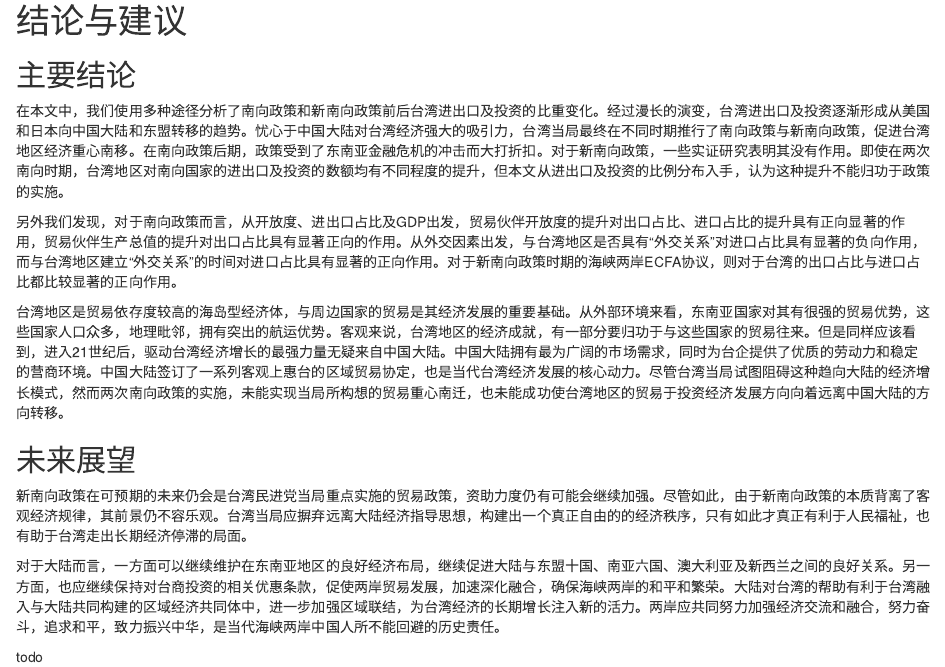
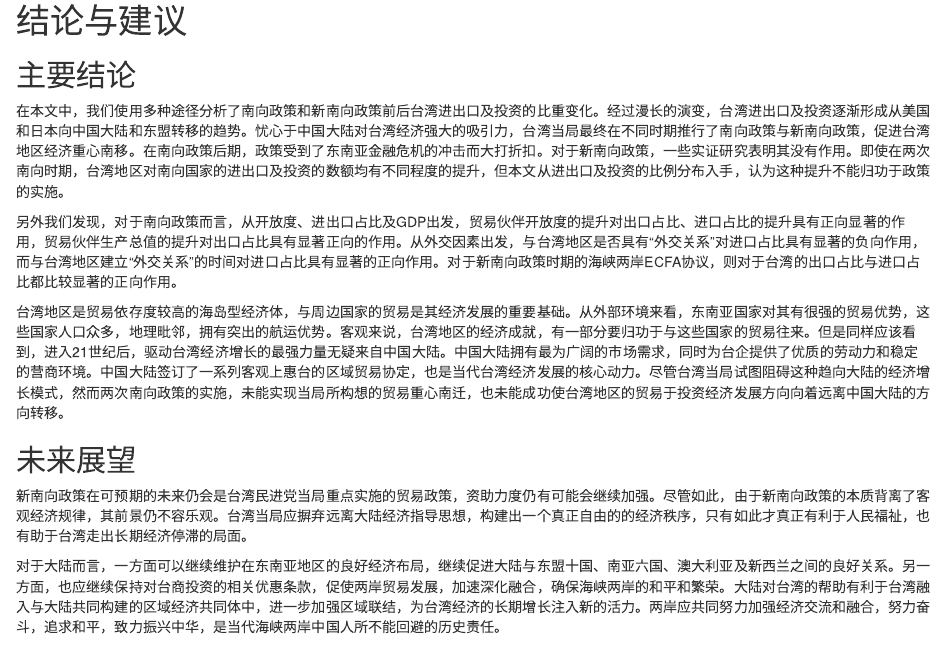
Before and after one commit to mingchiuli/Thesis, an R Markdown document (content/06-summary.Rmd): the page in a window 1100 px wide, from its top. Rendered offline with R 4.5, knitr and Pandoc, with nearby package versions.

Commit message:
20230521

```diff
--- a/content/06-summary.Rmd
+++ b/content/06-summary.Rmd
@@ -13,5 +13,3 @@
 新南向政策在可预期的未来仍会是台湾民进党当局重点实施的贸易政策，资助力度仍有可能会继续加强。尽管如此，由于新南向政策的本质背离了客观经济规律，其前景仍不容乐观。台湾当局应摒弃远离大陆经济指导思想，构建出一个真正自由的的经济秩序，只有如此才真正有利于人民福祉，也有助于台湾走出长期经济停滞的局面。
 
 对于大陆而言，一方面可以继续维护在东南亚地区的良好经济布局，继续促进大陆与东盟十国、南亚六国、澳大利亚及新西兰之间的良好关系。另一方面，也应继续保持对台商投资的相关优惠条款，促使两岸贸易发展，加速深化融合，确保海峡两岸的和平和繁荣。大陆对台湾的帮助有利于台湾融入与大陆共同构建的区域经济共同体中，进一步加强区域联结，为台湾经济的长期增长注入新的活力。两岸应共同努力加强经济交流和融合，努力奋斗，追求和平，致力振兴中华，是当代海峡两岸中国人所不能回避的历史责任。
-
-todo
```
